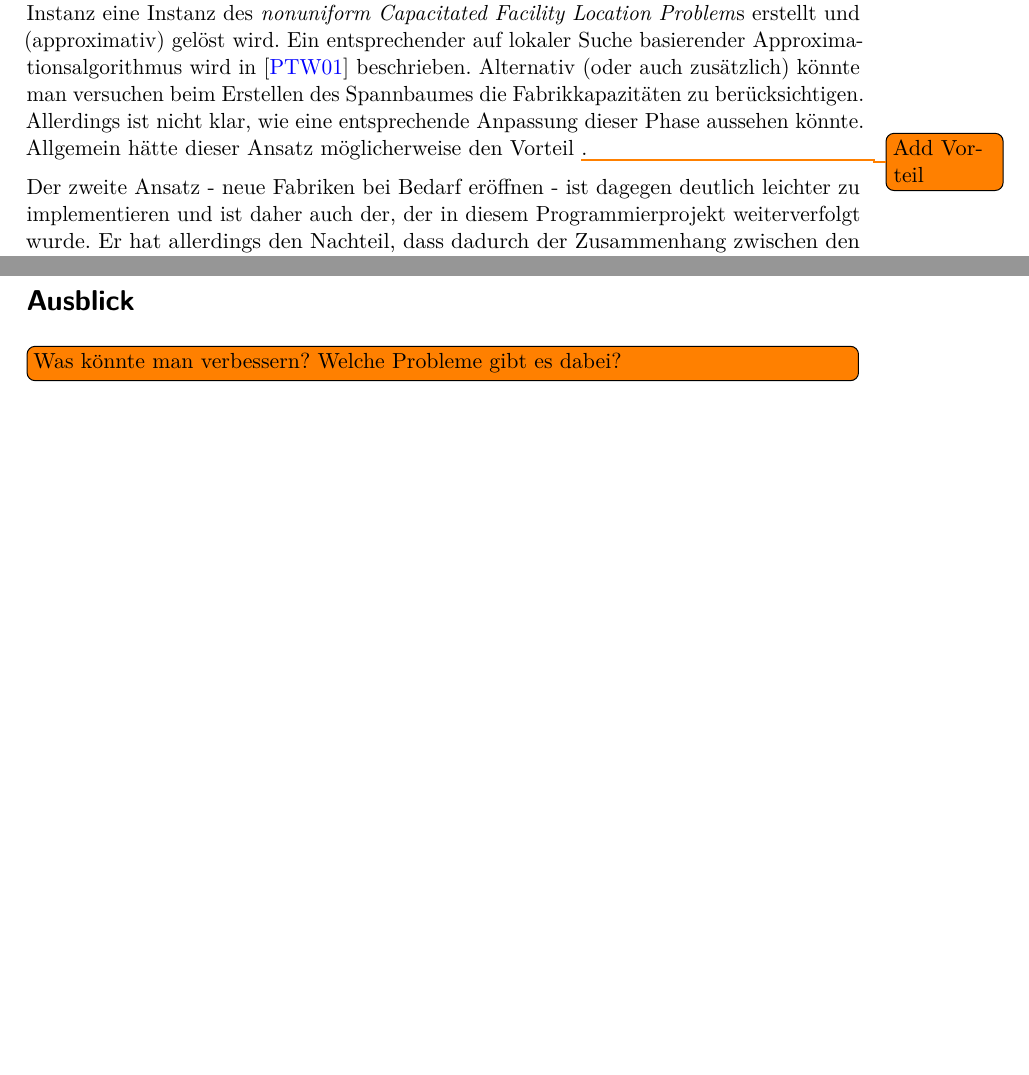
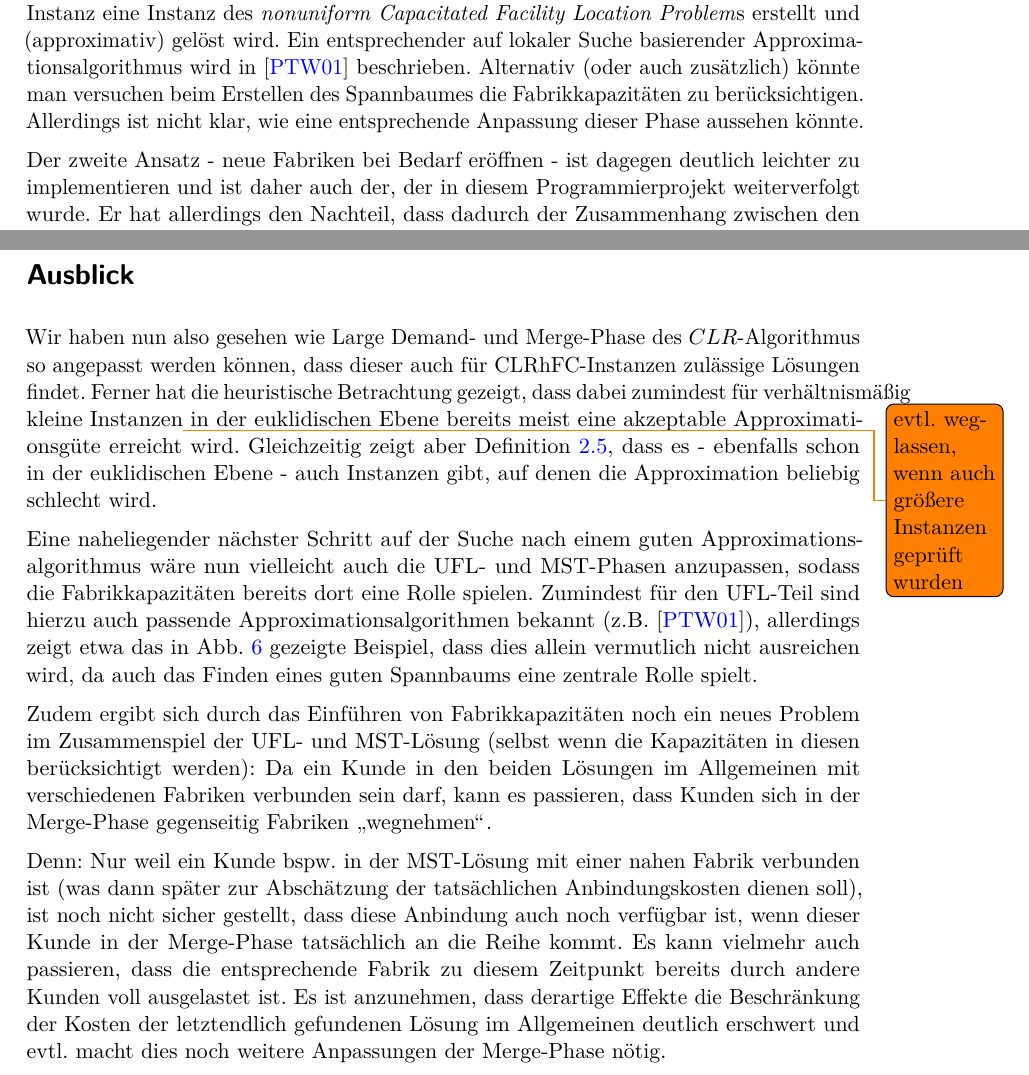
Before and after one commit to GraffL/Programmierprojekt, a LaTeX document (Ausarbeitung/Ausarbeitung.tex): two parts of pages 9 and 20 of 22, joined at a grey line, cut so that both start at the same text, the shorter picture padded with empty space. Compiled offline with pdfLaTeX.

Commit message:
Ausarbeitung weiter (Ausblick)

```diff
--- a/Ausarbeitung/Ausarbeitung.tex
+++ b/Ausarbeitung/Ausarbeitung.tex
@@ -341,7 +341,7 @@ Das MIP sieht dann wie folgt aus:
 
 	Für Letzteres gibt es zwei naheliegende Ansätze: Entweder man passt die \UFL- und/oder \MST-Phase so an, dass bereits hier die Fabrikkapazitäten berücksichtigt und dementsprechend viele Fabriken geöffnet werden. Oder man erlaubt dem Algorithmus zusätzlich noch in der Large-Demand- bzw. Merge-Phase bei Bedarf weiter Fabriken zu eröffnen.
 
-	Der erste Ansatz ließe sich beispielsweise dadurch verwirklichen, dass statt einer \UFL-Instanz eine Instanz des \emph{nonuniform Capacitated Facility Location Problem}s erstellt und (approximativ) gelöst wird. Ein entsprechender auf lokaler Suche basierender Approximationsalgorithmus wird in \cite{Pal01facilitylocation} beschrieben. Alternativ (oder auch zusätzlich) könnte man versuchen beim Erstellen des Spannbaumes die Fabrikkapazitäten zu berücksichtigen. Allerdings ist nicht klar, wie eine entsprechende Anpassung dieser Phase aussehen könnte. Allgemein hätte dieser Ansatz möglicherweise den Vorteil \todo{Add Vorteil}.
+	Der erste Ansatz ließe sich beispielsweise dadurch verwirklichen, dass statt einer \UFL-Instanz eine Instanz des \emph{nonuniform Capacitated Facility Location Problem}s erstellt und (approximativ) gelöst wird. Ein entsprechender auf lokaler Suche basierender Approximationsalgorithmus wird in \cite{Pal01facilitylocation} beschrieben. Alternativ (oder auch zusätzlich) könnte man versuchen beim Erstellen des Spannbaumes die Fabrikkapazitäten zu berücksichtigen. Allerdings ist nicht klar, wie eine entsprechende Anpassung dieser Phase aussehen könnte.
 
 	Der zweite Ansatz - neue Fabriken bei Bedarf eröffnen - ist dagegen deutlich leichter zu implementieren und ist daher auch der, der in diesem Programmierprojekt weiterverfolgt wurde. Er hat allerdings den Nachteil, dass dadurch der Zusammenhang zwischen den Kosten der in \UFL- und \MST-Phase gefundenen Lösungen und denen der letztendlich bestimmten Lösung der \CLRHFC-Instanz verloren gehen (siehe dazu \cref{sec:Analyse:theoretisch}).
 
@@ -698,9 +698,13 @@ public:
 
 \section*{Ausblick}
 
-	\todo[inline]{Was könnte man verbessern? Welche Probleme gibt es dabei?}
+Wir haben nun also gesehen wie Large Demand- und Merge-Phase des $\CLR$-Algorithmus so angepasst werden können, dass dieser auch für \CLRHFC-Instanzen zulässige Lösungen findet. Ferner hat die heuristische Betrachtung gezeigt, dass dabei zumindest für verhältnismäßig kleine Instanzen\todo{evtl. weglassen, wenn auch größere Instanzen geprüft wurden} in der euklidischen Ebene bereits meist eine akzeptable Approximationsgüte erreicht wird. Gleichzeitig zeigt aber \Cref{satz:schlechteApproximationsguete}, dass es - ebenfalls schon in der euklidischen Ebene - auch Instanzen gibt, auf denen die Approximation beliebig schlecht wird.
 
+Eine naheliegender nächster Schritt auf der Suche nach einem guten Approximationsalgorithmus wäre nun vielleicht auch die \UFL- und \MST-Phasen anzupassen, sodass die Fabrikkapazitäten bereits dort eine Rolle spielen. Zumindest für den \UFL-Teil sind hierzu auch passende Approximationsalgorithmen bekannt (z.B. \cite{Pal01facilitylocation}), allerdings zeigt etwa das in \cref{fig:bsp:schlechterMST} gezeigte Beispiel, dass dies allein vermutlich nicht ausreichen wird, da auch das Finden eines guten Spannbaums eine zentrale Rolle spielt.
 
+Zudem ergibt sich durch das Einführen von Fabrikkapazitäten noch ein neues Problem im Zusammenspiel der \UFL- und \MST-Lösung (selbst wenn die Kapazitäten in diesen berücksichtigt werden): Da ein Kunde in den beiden Lösungen im Allgemeinen mit verschiedenen Fabriken verbunden sein darf, kann es passieren, dass Kunden sich in der Merge-Phase gegenseitig Fabriken \glqq wegnehmen\grqq.
+
+Denn: Nur weil ein Kunde bspw. in der \MST-Lösung mit einer nahen Fabrik verbunden ist (was dann später zur Abschätzung der tatsächlichen Anbindungskosten dienen soll), ist noch nicht sicher gestellt, dass diese Anbindung auch noch verfügbar ist, wenn dieser Kunde in der Merge-Phase tatsächlich an die Reihe kommt. Es kann vielmehr auch passieren, dass die entsprechende Fabrik zu diesem Zeitpunkt bereits durch andere Kunden voll ausgelastet ist. Es ist anzunehmen, dass derartige Effekte die Beschränkung der Kosten der letztendlich gefundenen Lösung im Allgemeinen deutlich erschwert und evtl. macht dies noch weitere Anpassungen der Merge-Phase nötig.
 
 \newpage
 \listoftodos
```
Also changed, not shown: Ausarbeitung/Ausarbeitung.pdf.
